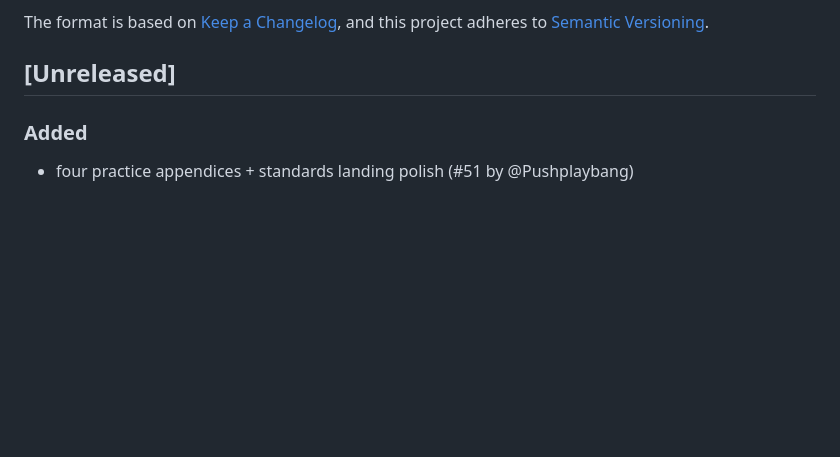
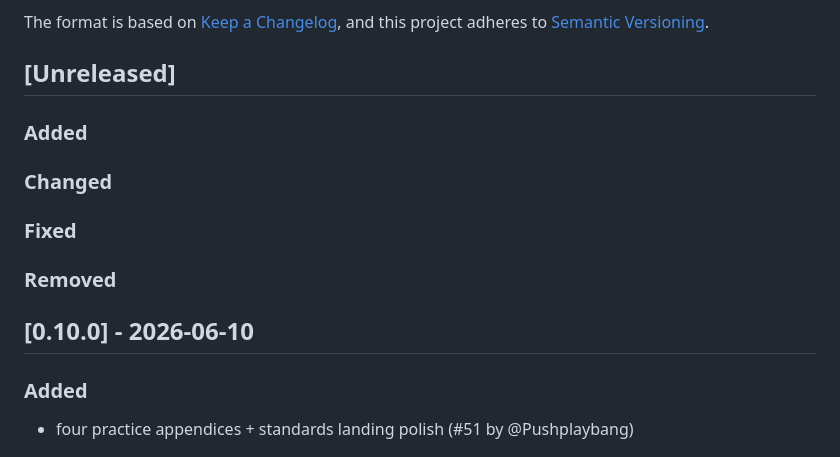
Before and after one commit to sigmadigitalza/engineering-playbook, a Markdown page: CHANGELOG.md, the part around the change. Rendered like a GitHub page; blank space fills up the shorter version.

Commit message:
chore(release): finalise v0.10.0

```diff
--- a/CHANGELOG.md
+++ b/CHANGELOG.md
@@ -6,6 +6,16 @@ The format is based on [Keep a Changelog](https://keepachangelog.com/en/1.1.0/),
 and this project adheres to [Semantic Versioning](https://semver.org/spec/v2.0.0.html).
 
 ## [Unreleased]
+
+### Added
+
+### Changed
+
+### Fixed
+
+### Removed
+
+## [0.10.0] - 2026-06-10
 
 ### Added
 
```
